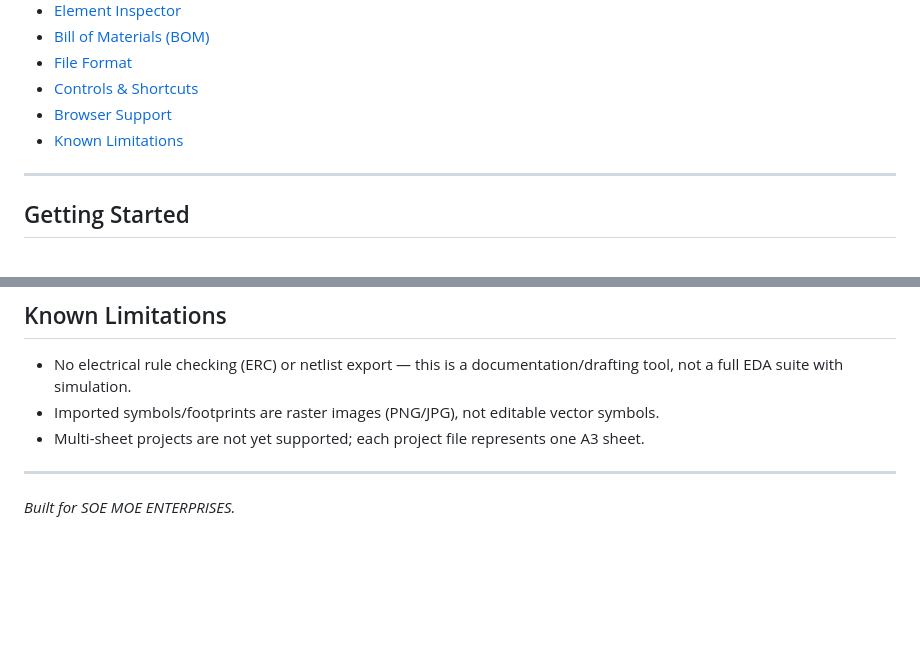
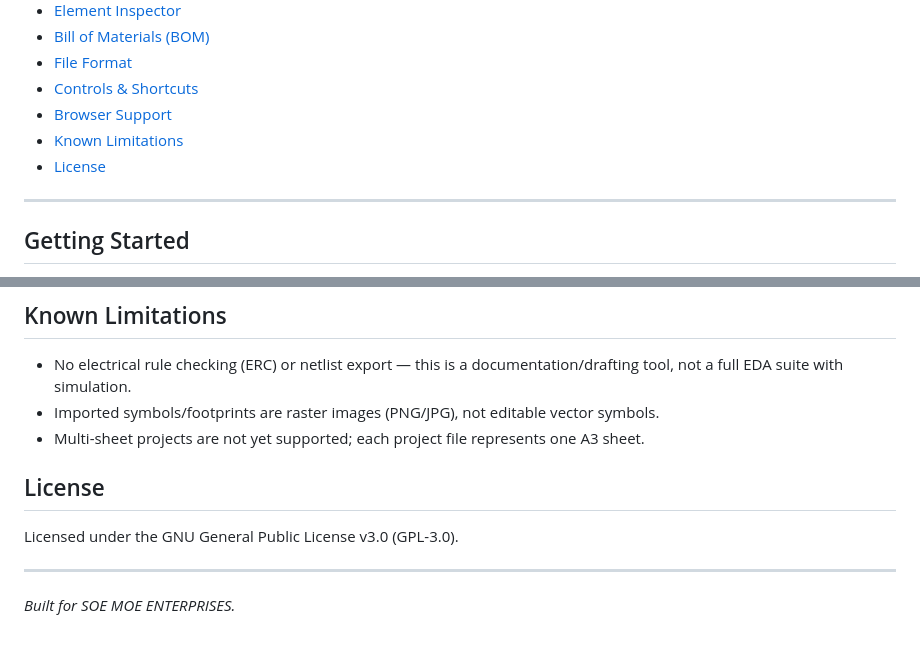
Before and after one commit to MOE-SG/Schematic, a Markdown page: README.md, 2 parts joined by grey strips. GitHub-like rendering; blank space fills up the shorter version.

```diff
--- a/README.md
+++ b/README.md
@@ -21,6 +21,7 @@ inch-accurate zone references, and a fully editable engineering title block.
 - [Controls & Shortcuts](#controls--shortcuts)
 - [Browser Support](#browser-support)
 - [Known Limitations](#known-limitations)
+- [License](#license)
 
 ---
 
@@ -168,6 +169,10 @@ in print preview.
 - Imported symbols/footprints are raster images (PNG/JPG), not editable vector symbols.
 - Multi-sheet projects are not yet supported; each project file represents one A3 sheet.
 
+## License
+
+Licensed under the GNU General Public License v3.0 (GPL-3.0).
+
 ---
 
 *Built for SOE MOE ENTERPRISES.*
```
